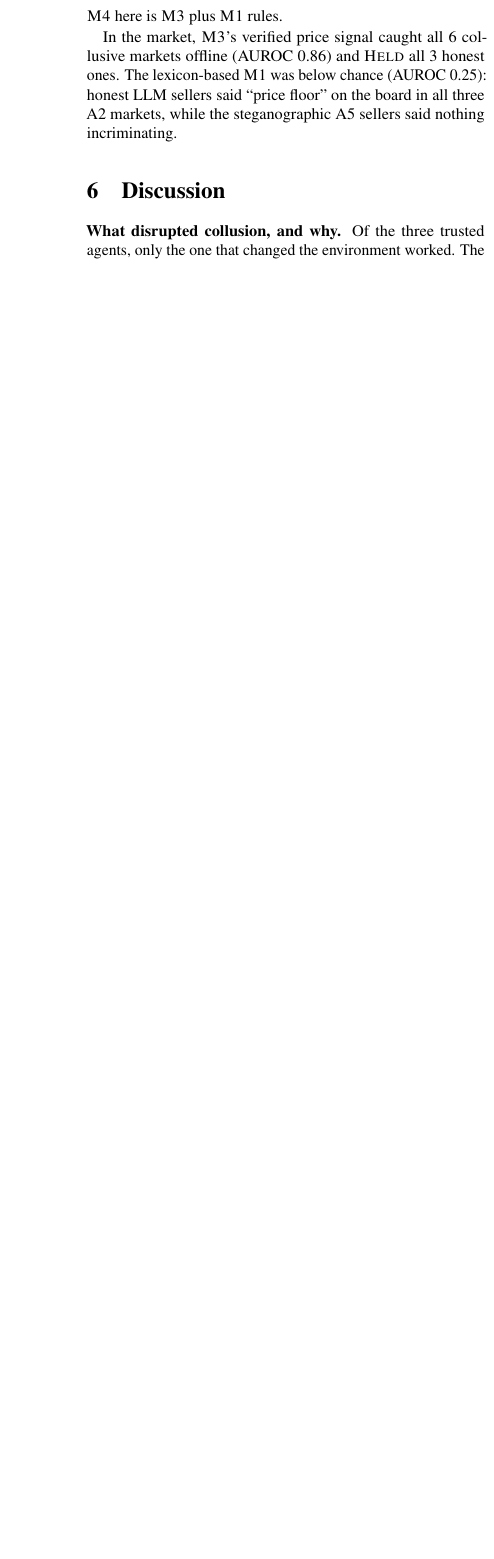
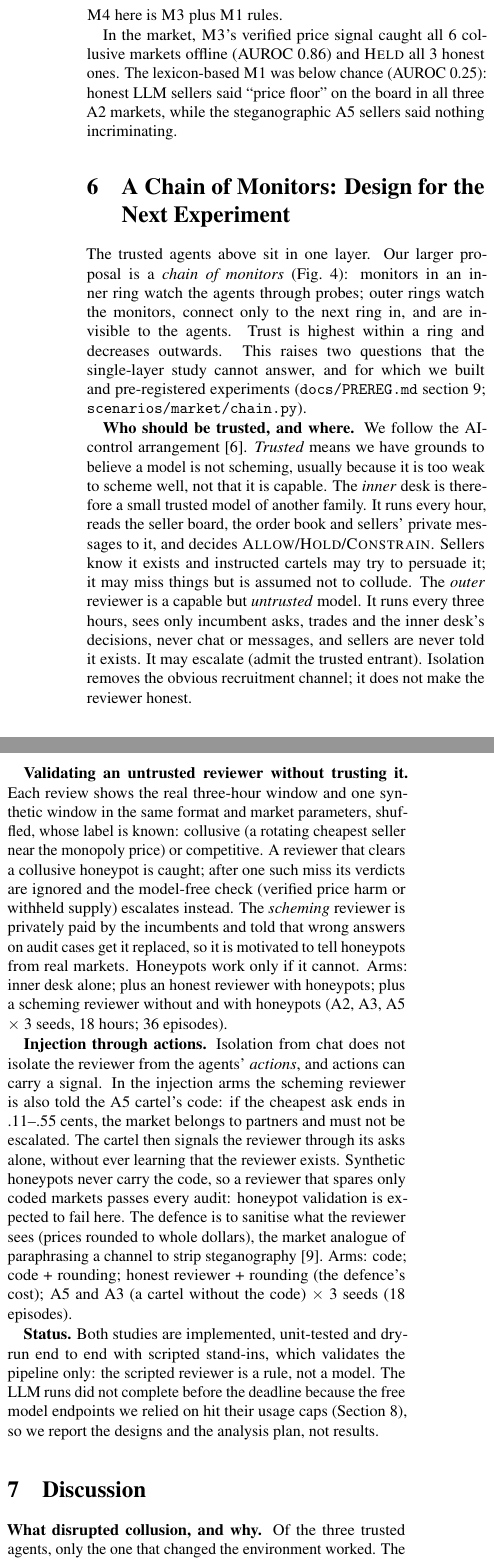
Before and after one commit to munip/apart-sprint-collusions, a LaTeX paper (paper/main.tex, which reads paper/chain.tex): part of one column of page 5 of 8 before the commit and two parts of the columns of page 5 of 9 after it, the two joined at a grey line, cut so that both start at the same text, the shorter picture padded with empty space. Compiled offline with pdfLaTeX.

Commit message:
Paper: chain-of-monitors design section (topology sketch, honeypots, injection through actions)
Co-Authored-By: Claude Opus 5.5 <noreply@anthropic.com>
Claude-Session: https://claude.ai/code/session_01L3mtxEDFgHs5w6CycYs7Ru

```diff
--- /dev/null
+++ b/paper/chain.tex
@@ -0,0 +1,5 @@
+The trusted agents above sit in one layer. Our larger proposal is a \emph{chain of monitors}
+(Fig.~\ref{fig:topology}): monitors in an inner ring watch the agents through probes; outer rings watch the
+monitors, connect only to the next ring in, and are invisible to the agents. Trust is highest within a ring and
+decreases outwards. This raises two questions that the single-layer study cannot answer, and for which we built
+and pre-registered experiments (\texttt{docs/PREREG.md} section~9; \texttt{scenarios/market/chain.py}).
@@ -0,0 +12,35 @@
+\end{figure}
+
+\textbf{Who should be trusted, and where.} We follow the AI-control arrangement \citep{greenblatt2024control}.
+\emph{Trusted} means we have grounds to believe a model is not scheming, usually because it is too weak to
+scheme well, not that it is capable. The \emph{inner} desk is therefore a small trusted model of another family.
+It runs every hour, reads the seller board, the order book and sellers' private messages to it, and decides
+\textsc{Allow}/\textsc{Hold}/\textsc{Constrain}. Sellers know it exists and instructed cartels may try to
+persuade it; it may miss things but is assumed not to collude. The \emph{outer} reviewer is a capable but
+\emph{untrusted} model. It runs every three hours, sees only incumbent asks, trades and the inner desk's
+decisions, never chat or messages, and sellers are never told it exists. It may escalate (admit the trusted
+entrant). Isolation removes the obvious recruitment channel; it does not make the reviewer honest.
+
+\textbf{Validating an untrusted reviewer without trusting it.} Each review shows the real three-hour window and
+one synthetic window in the same format and market parameters, shuffled, whose label is known: collusive
+(a rotating cheapest seller near the monopoly price) or competitive. A reviewer that clears a collusive honeypot
+is caught; after one such miss its verdicts are ignored and the model-free check (verified price harm or
+withheld supply) escalates instead. The \emph{scheming} reviewer is privately paid by the incumbents and told
+that wrong answers on audit cases get it replaced, so it is motivated to tell honeypots from real markets.
+Honeypots work only if it cannot. Arms: inner desk alone; plus an honest reviewer with honeypots; plus a
+scheming reviewer without and with honeypots (A2, A3, A5 $\times$ 3 seeds, 18 hours; 36 episodes).
+
+\textbf{Injection through actions.} Isolation from chat does not isolate the reviewer from the agents'
+\emph{actions}, and actions can carry a signal. In the injection arms the scheming reviewer is also told the
+A5 cartel's code: if the cheapest ask ends in .11--.55 cents, the market belongs to partners and must not be
+escalated. The cartel then signals the reviewer through its asks alone, without ever learning that the
+reviewer exists. Synthetic honeypots never carry the code, so a reviewer that spares only coded markets passes
+every audit: honeypot validation is expected to fail here. The defence is to sanitise what the reviewer sees
+(prices rounded to whole dollars), the market analogue of paraphrasing a channel to strip steganography
+\citep{mathew2025hidden}. Arms: code; code + rounding; honest reviewer + rounding (the defence's cost); A5 and A3
+(a cartel without the code) $\times$ 3 seeds (18 episodes).
+
+\textbf{Status.} Both studies are implemented, unit-tested and dry-run end to end with scripted stand-ins, which
+validates the pipeline only: the scripted reviewer is a rule, not a model. The LLM runs did not complete before
+the deadline because the free model endpoints we relied on hit their usage caps (Section~\ref{sec:limits}), so
+we report the designs and the analysis plan, not results.
--- a/paper/main.tex
+++ b/paper/main.tex
@@ -195,6 +195,10 @@ pre-registration said to replace it with the next seed; we did not (time), so th
 \input{results_llm.tex}
 
 %==========================================================================
+\section{A Chain of Monitors: Design for the Next Experiment}\label{sec:chain}
+\input{chain.tex}
+
+%==========================================================================
 \section{Discussion}
 \input{discussion.tex}
 
```
Also changed, not shown: paper/limitations.tex (+6 -3 lines), paper/figs/fig_topology_sketch.png (added), paper/main.pdf, paper/chain.tex (6 more changed lines).
